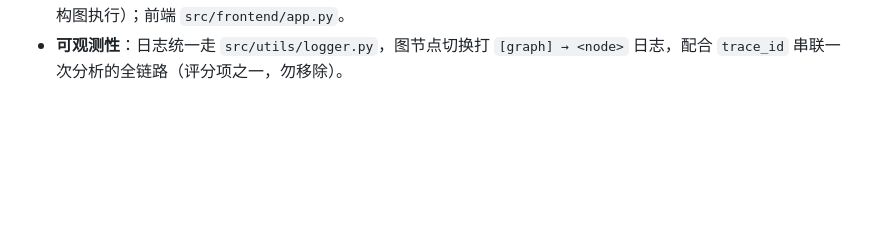
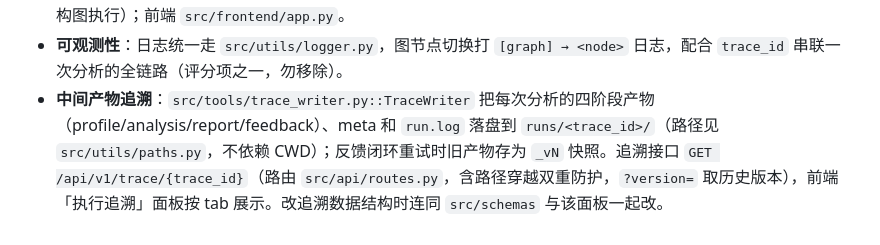
Before and after one commit to OPENW1NDOW/PentaScope, a Markdown page: CLAUDE.md, the part around the change. Rendered like a GitHub page; blank space fills up the shorter version.

Commit message:
docs: CLAUDE.md 补充中间产物追溯说明 + 填充竞品分析数据来源清单

```diff
--- a/CLAUDE.md
+++ b/CLAUDE.md
@@ -112,3 +112,4 @@ collector → analyzer → writer → inspector ─┬─(passed)─────
 - **工具**（`src/tools/`）：`llm_client`（Doubao JSON mode，`response_format={"type":"json_object"}`，带超时/重试）、`http_client`（httpx async，同域名限速 `COLLECT_INTERVAL`，用作 async context manager）、`html_parser`、`validators`。
 - **入口**：后端 `src/api/main.py`（路由 `src/api/routes.py` 的 `POST /api/v1/analyze`，每请求生成 `trace_id` 并构图执行）；前端 `src/frontend/app.py`。
 - **可观测性**：日志统一走 `src/utils/logger.py`，图节点切换打 `[graph] → <node>` 日志，配合 `trace_id` 串联一次分析的全链路（评分项之一，勿移除）。
+- **中间产物追溯**：`src/tools/trace_writer.py::TraceWriter` 把每次分析的四阶段产物（profile/analysis/report/feedback）、meta 和 `run.log` 落盘到 `runs/<trace_id>/`（路径见 `src/utils/paths.py`，不依赖 CWD）；反馈闭环重试时旧产物存为 `_vN` 快照。追溯接口 `GET /api/v1/trace/{trace_id}`（路由 `src/api/routes.py`，含路径穿越双重防护，`?version=` 取历史版本），前端「执行追溯」面板按 tab 展示。改追溯数据结构时连同 `src/schemas` 与该面板一起改。
```
Also changed, not shown: docs/竞品分析数据来源.md (+12 -0 lines).
